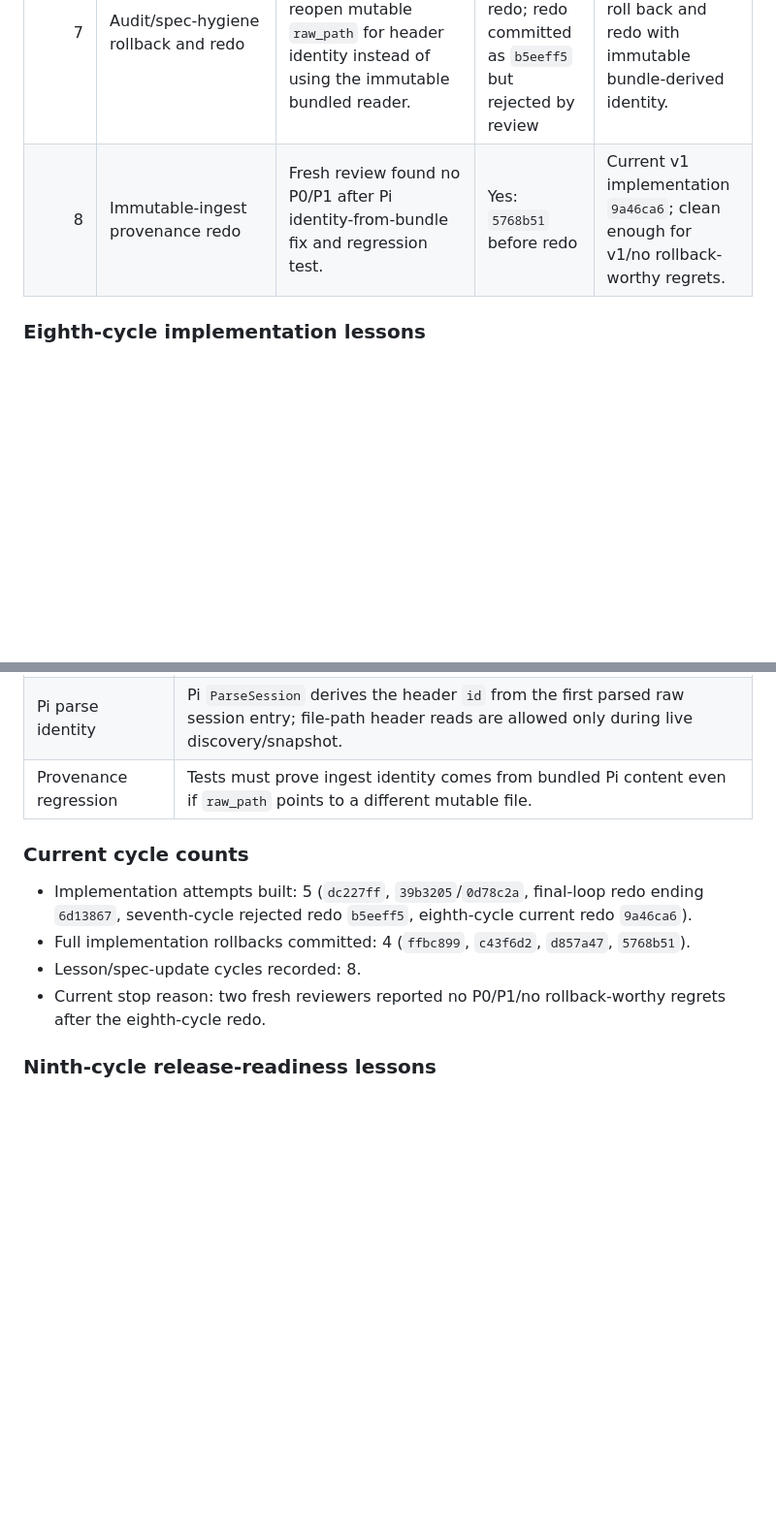
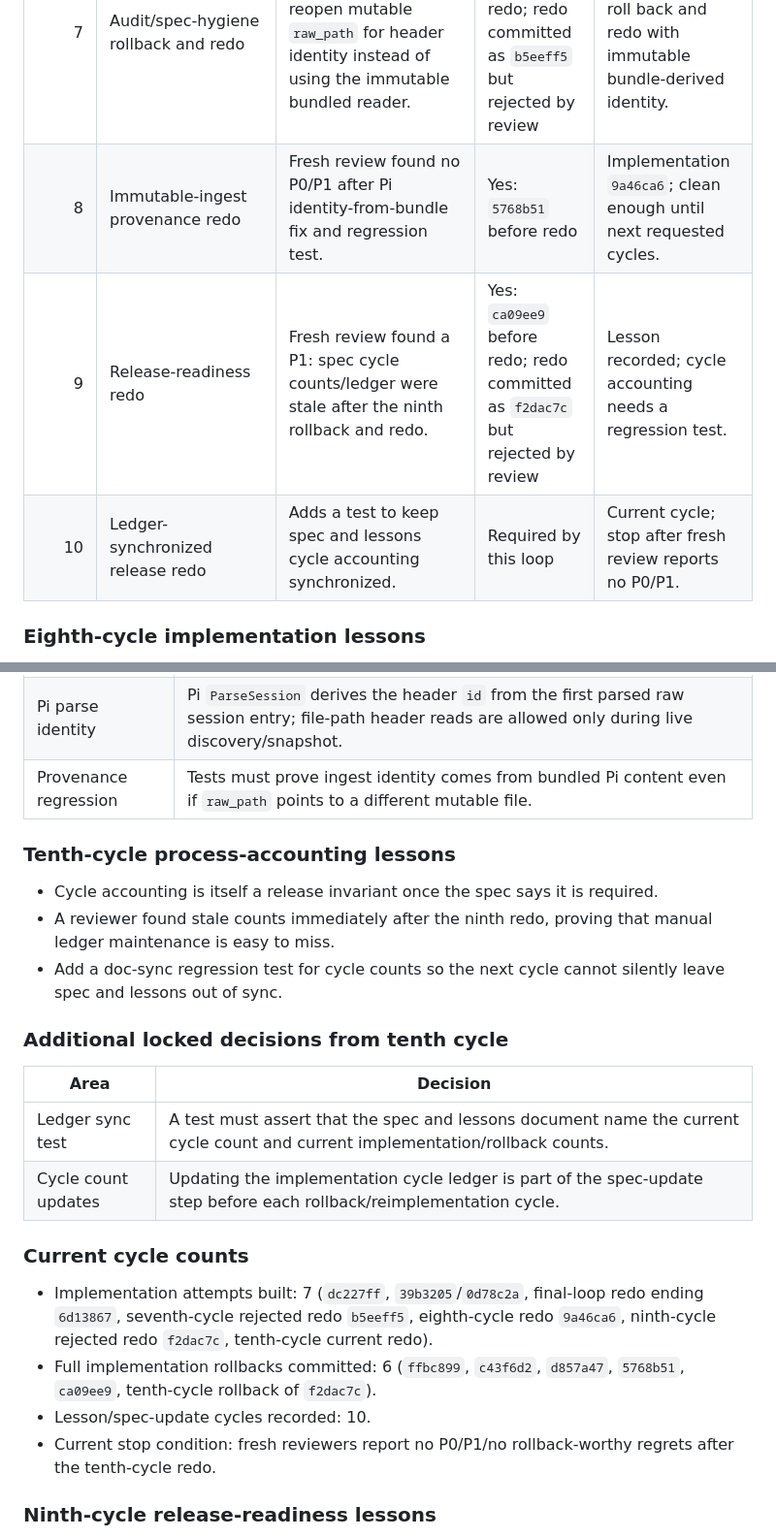
Before and after one commit to adewale/aha, a Markdown page: docs/agent-history-aggregator-spec.md, 2 parts joined by grey strips. Shown at 97% size. GitHub-like rendering; blank space fills up the shorter version.

Commit message:
docs: record tenth cycle ledger sync lesson

```diff
--- a/docs/agent-history-aggregator-spec.md
+++ b/docs/agent-history-aggregator-spec.md
@@ -972,7 +972,9 @@ A Git-history plus Pi-session audit clarified progress and process accounting:
 | 5 | Fourth/fifth-pass fixes | Review found artifact search/read incoherence and `--` terminator regression. | No | Full artifact read body and literal flag-query semantics. |
 | 6 | Sixth-pass migration fix | Review found existing-corpus schema migration gap. | No | Migration path/test added; reviewers reported clean enough for v1. |
 | 7 | Audit/spec-hygiene rollback and redo | Fresh review found a P1: Pi ingest could reopen mutable `raw_path` for header identity instead of using the immutable bundled reader. | Yes: `d857a47` before redo; redo committed as `b5eeff5` but rejected by review | Lesson recorded; must roll back and redo with immutable bundle-derived identity. |
-| 8 | Immutable-ingest provenance redo | Fresh review found no P0/P1 after Pi identity-from-bundle fix and regression test. | Yes: `5768b51` before redo | Current v1 implementation `9a46ca6`; clean enough for v1/no rollback-worthy regrets. |
+| 8 | Immutable-ingest provenance redo | Fresh review found no P0/P1 after Pi identity-from-bundle fix and regression test. | Yes: `5768b51` before redo | Implementation `9a46ca6`; clean enough until next requested cycles. |
+| 9 | Release-readiness redo | Fresh review found a P1: spec cycle counts/ledger were stale after the ninth rollback and redo. | Yes: `ca09ee9` before redo; redo committed as `f2dac7c` but rejected by review | Lesson recorded; cycle accounting needs a regression test. |
+| 10 | Ledger-synchronized release redo | Adds a test to keep spec and lessons cycle accounting synchronized. | Required by this loop | Current cycle; stop after fresh review reports no P0/P1. |
 
 ### Eighth-cycle implementation lessons
 
@@ -988,12 +990,25 @@ A Git-history plus Pi-session audit clarified progress and process accounting:
 | Pi parse identity | Pi `ParseSession` derives the header `id` from the first parsed raw session entry; file-path header reads are allowed only during live discovery/snapshot. |
 | Provenance regression | Tests must prove ingest identity comes from bundled Pi content even if `raw_path` points to a different mutable file. |
 
+### Tenth-cycle process-accounting lessons
+
+- Cycle accounting is itself a release invariant once the spec says it is required.
+- A reviewer found stale counts immediately after the ninth redo, proving that manual ledger maintenance is easy to miss.
+- Add a doc-sync regression test for cycle counts so the next cycle cannot silently leave spec and lessons out of sync.
+
+### Additional locked decisions from tenth cycle
+
+| Area | Decision |
+|---|---|
+| Ledger sync test | A test must assert that the spec and lessons document name the current cycle count and current implementation/rollback counts. |
+| Cycle count updates | Updating the implementation cycle ledger is part of the spec-update step before each rollback/reimplementation cycle. |
+
 ### Current cycle counts
 
-- Implementation attempts built: 5 (`dc227ff`, `39b3205`/`0d78c2a`, final-loop redo ending `6d13867`, seventh-cycle rejected redo `b5eeff5`, eighth-cycle current redo `9a46ca6`).
-- Full implementation rollbacks committed: 4 (`ffbc899`, `c43f6d2`, `d857a47`, `5768b51`).
-- Lesson/spec-update cycles recorded: 8.
-- Current stop reason: two fresh reviewers reported no P0/P1/no rollback-worthy regrets after the eighth-cycle redo.
+- Implementation attempts built: 7 (`dc227ff`, `39b3205`/`0d78c2a`, final-loop redo ending `6d13867`, seventh-cycle rejected redo `b5eeff5`, eighth-cycle redo `9a46ca6`, ninth-cycle rejected redo `f2dac7c`, tenth-cycle current redo).
+- Full implementation rollbacks committed: 6 (`ffbc899`, `c43f6d2`, `d857a47`, `5768b51`, `ca09ee9`, tenth-cycle rollback of `f2dac7c`).
+- Lesson/spec-update cycles recorded: 10.
+- Current stop condition: fresh reviewers report no P0/P1/no rollback-worthy regrets after the tenth-cycle redo.
 
 ### Ninth-cycle release-readiness lessons
 
```
Also changed, not shown: docs/lessons-learned.md (+4 -1 lines).
